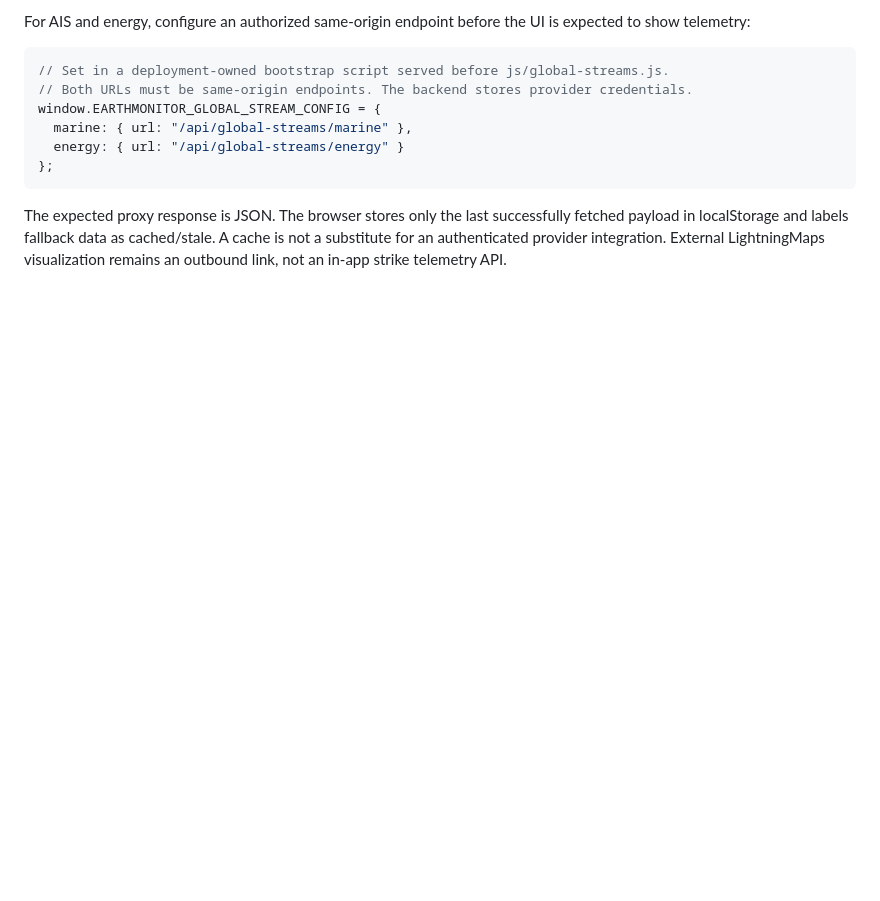
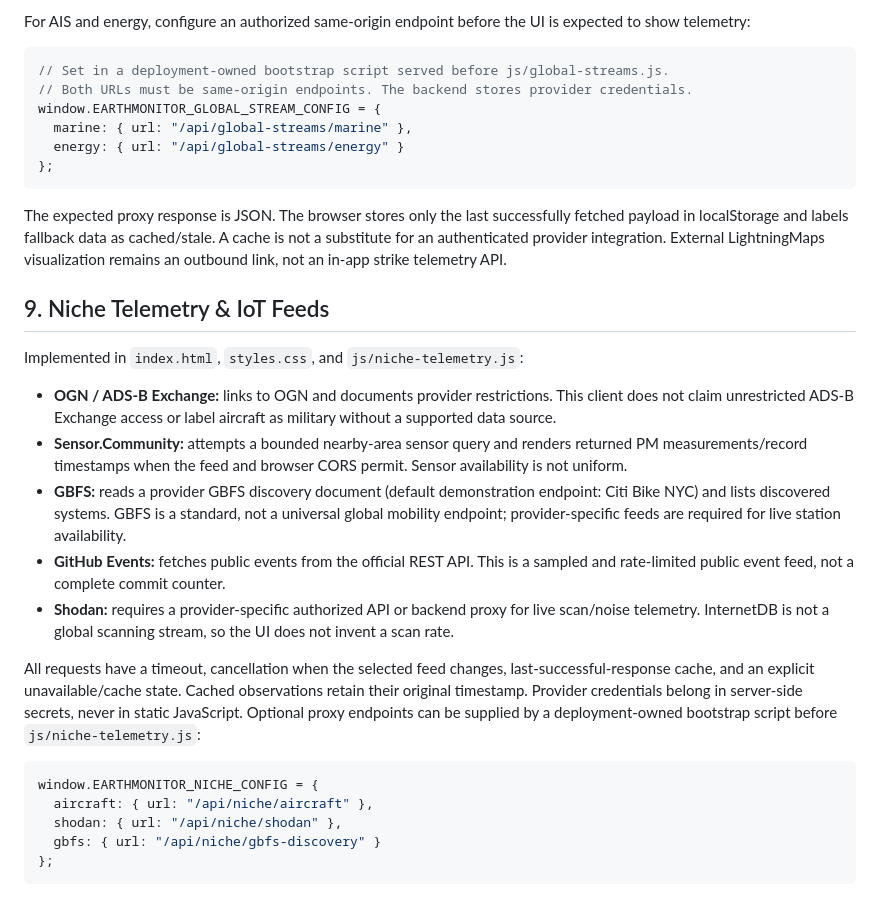
Before and after one commit to FREEzzzGames/EarthMonitor, a Markdown page: docs/ARCHITECTURE.md, the part around the change. Rendered like a GitHub page; blank space fills up the shorter version.

Commit message:
Document niche IoT feed contracts and provider limitations

````diff
--- a/docs/ARCHITECTURE.md
+++ b/docs/ARCHITECTURE.md
@@ -97,3 +97,24 @@ window.EARTHMONITOR_GLOBAL_STREAM_CONFIG = {
 ```
 
 The expected proxy response is JSON. The browser stores only the last successfully fetched payload in localStorage and labels fallback data as cached/stale. A cache is not a substitute for an authenticated provider integration. External LightningMaps visualization remains an outbound link, not an in-app strike telemetry API.
+
+
+## 9. Niche Telemetry & IoT Feeds
+
+Implemented in `index.html`, `styles.css`, and `js/niche-telemetry.js`:
+
+- **OGN / ADS-B Exchange:** links to OGN and documents provider restrictions. This client does not claim unrestricted ADS-B Exchange access or label aircraft as military without a supported data source.
+- **Sensor.Community:** attempts a bounded nearby-area sensor query and renders returned PM measurements/record timestamps when the feed and browser CORS permit. Sensor availability is not uniform.
+- **GBFS:** reads a provider GBFS discovery document (default demonstration endpoint: Citi Bike NYC) and lists discovered systems. GBFS is a standard, not a universal global mobility endpoint; provider-specific feeds are required for live station availability.
+- **GitHub Events:** fetches public events from the official REST API. This is a sampled and rate-limited public event feed, not a complete commit counter.
+- **Shodan:** requires a provider-specific authorized API or backend proxy for live scan/noise telemetry. InternetDB is not a global scanning stream, so the UI does not invent a scan rate.
+
+All requests have a timeout, cancellation when the selected feed changes, last-successful-response cache, and an explicit unavailable/cache state. Cached observations retain their original timestamp. Provider credentials belong in server-side secrets, never in static JavaScript. Optional proxy endpoints can be supplied by a deployment-owned bootstrap script before `js/niche-telemetry.js`:
+
+```js
+window.EARTHMONITOR_NICHE_CONFIG = {
+  aircraft: { url: "/api/niche/aircraft" },
+  shodan: { url: "/api/niche/shodan" },
+  gbfs: { url: "/api/niche/gbfs-discovery" }
+};
+```
````
